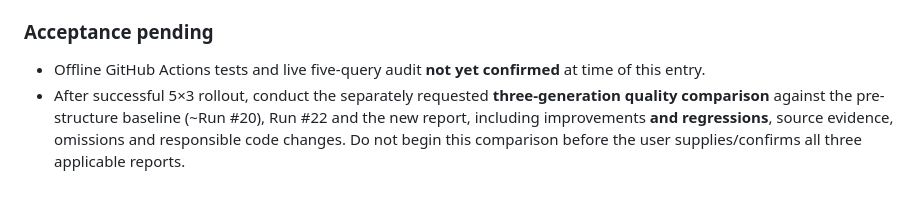
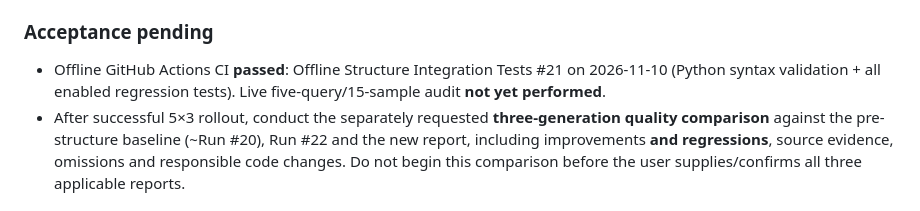
Before and after one commit to tbq1637-glitch/SEO-GEO-audit-platform, a Markdown page: CHANGELOG.md, the part around the change. GitHub-like rendering.

Commit message:
Record passing five-by-three offline CI and defer real-run and three-report comparison

```diff
--- a/CHANGELOG.md
+++ b/CHANGELOG.md
@@ -20,7 +20,7 @@ This file is the canonical record of functional changes. Entries distinguish imp
 - `main` is unchanged pending offline and live validation.
 
 ### Acceptance pending
-- Offline GitHub Actions tests and live five-query audit **not yet confirmed** at time of this entry.
+- Offline GitHub Actions CI **passed**: Offline Structure Integration Tests #21 on 2026-11-10 (Python syntax validation + all enabled regression tests). Live five-query/15-sample audit **not yet performed**.
 - After successful 5×3 rollout, conduct the separately requested **three-generation quality comparison** against the pre-structure baseline (~Run #20), Run #22 and the new report, including improvements **and regressions**, source evidence, omissions and responsible code changes. Do not begin this comparison before the user supplies/confirms all three applicable reports.
 
 ## Planned acceptance — Three-generation report comparison (after 5×3)
```
